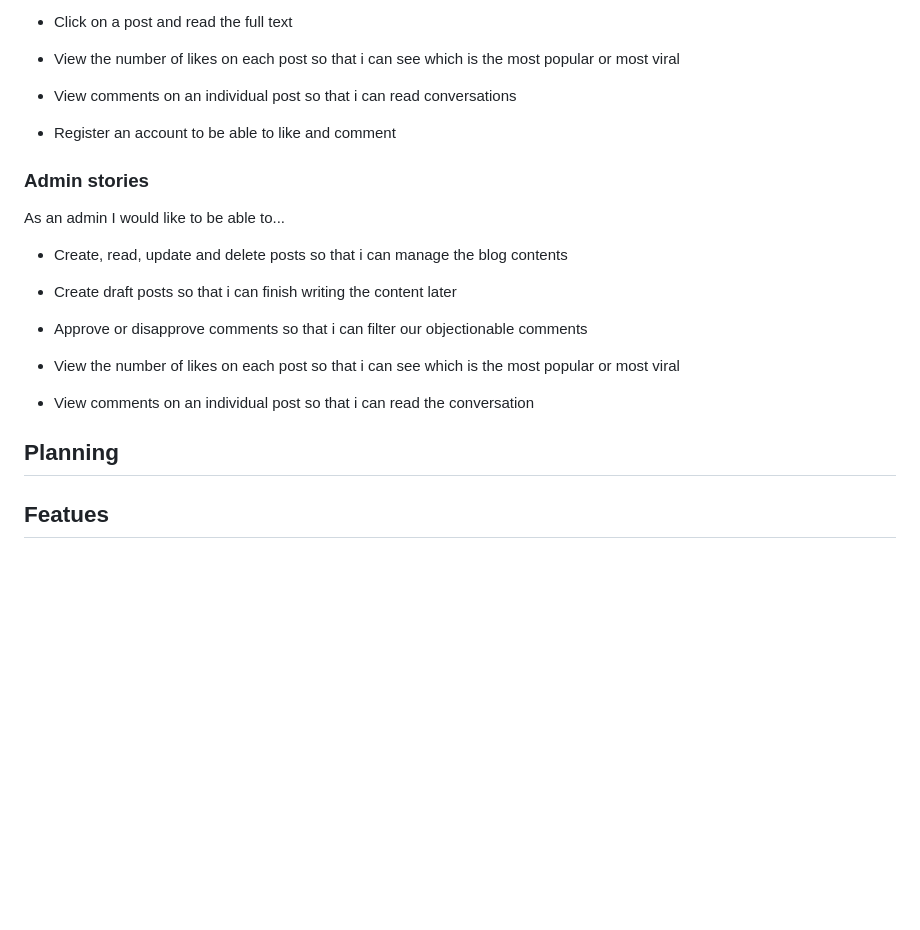
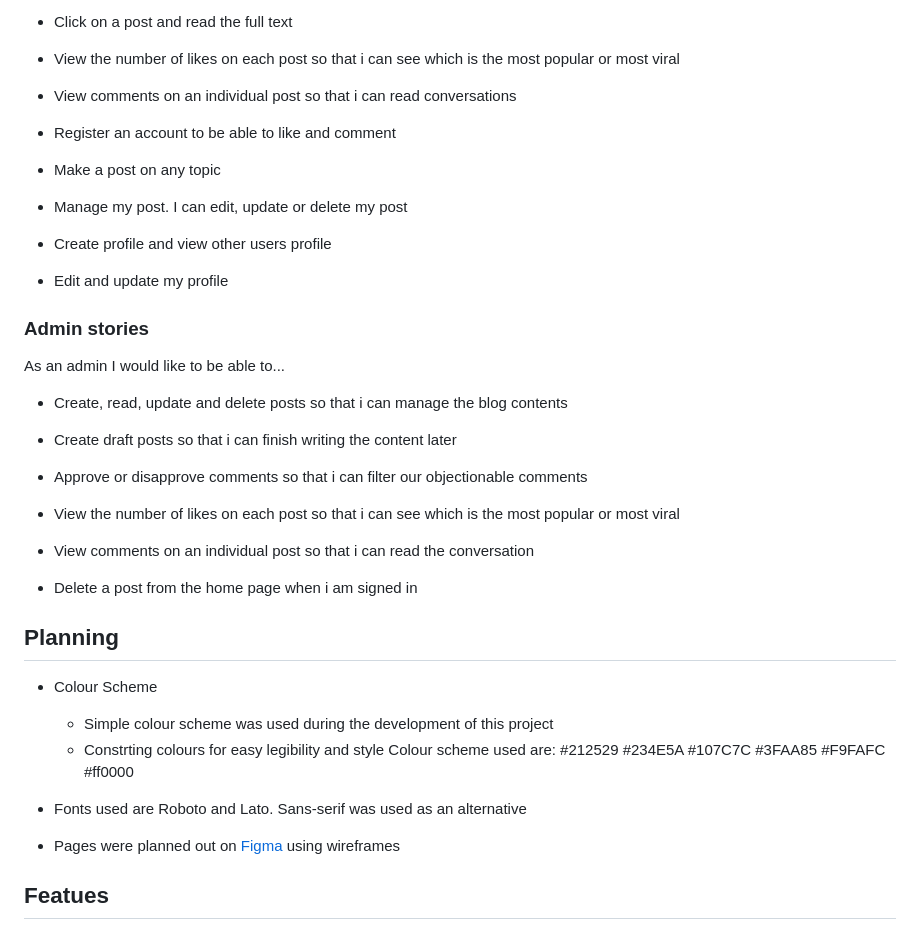
Before and after one commit to chikadim/blogi, a Markdown page: README.md, the part around the change printed below. Rendered like a GitHub page; blank space fills up the shorter version.

```diff
--- a/README.md
+++ b/README.md
@@ -33,6 +33,14 @@ As a user I would like to be able to...
 
 - Register an account to be able to like and comment
 
+- Make a post on any topic
+
+- Manage my post. I can edit, update or delete my post
+
+- Create profile and view other users profile
+
+- Edit and update my profile
+
 ### Admin stories
 
 As an admin I would like to be able to...
@@ -47,6 +55,25 @@ As an admin I would like to be able to...
 
 - View comments on an individual post so that i can read the conversation
 
+- Delete a post from the home page when i am signed in
+
 ## Planning
 
+* Colour Scheme
+  * Simple colour scheme was used during the development of this project
+  * Constrting colours for easy legibility and style
+  Colour scheme used are:
+  #212529
+  #234E5A
+  #107C7C
+  #3FAA85
+  #F9FAFC
+  #ff0000
+
+* Fonts used are Roboto and Lato. Sans-serif was used as an alternative
+
+* Pages were planned out on [Figma](https://www.figma.com) using wireframes
+
+
+
 ## Featues
```
Also changed, not shown: other parts of README.md (+19 -0 lines), media/images/footerimage.png (added), media/images/introimage.png (added), media/images/logoimage.png (added), media/images/navbarimage.png (added), 2 other files.
